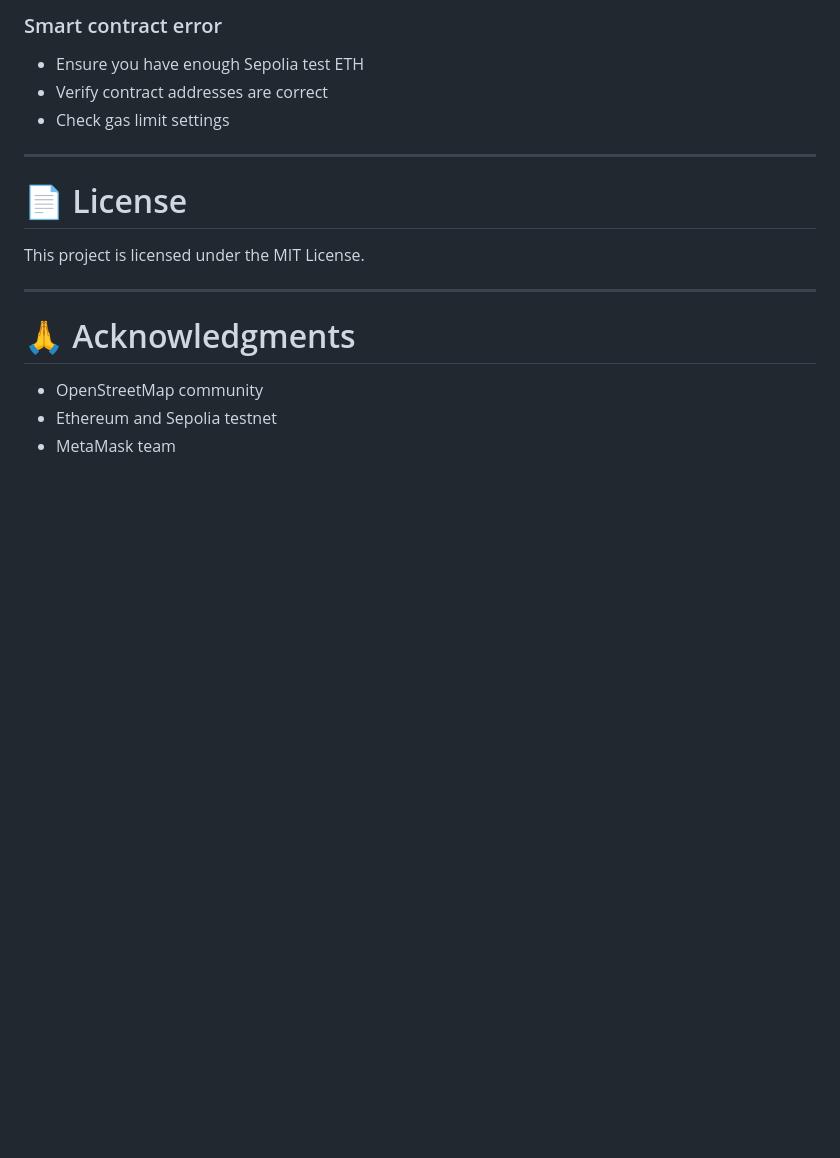
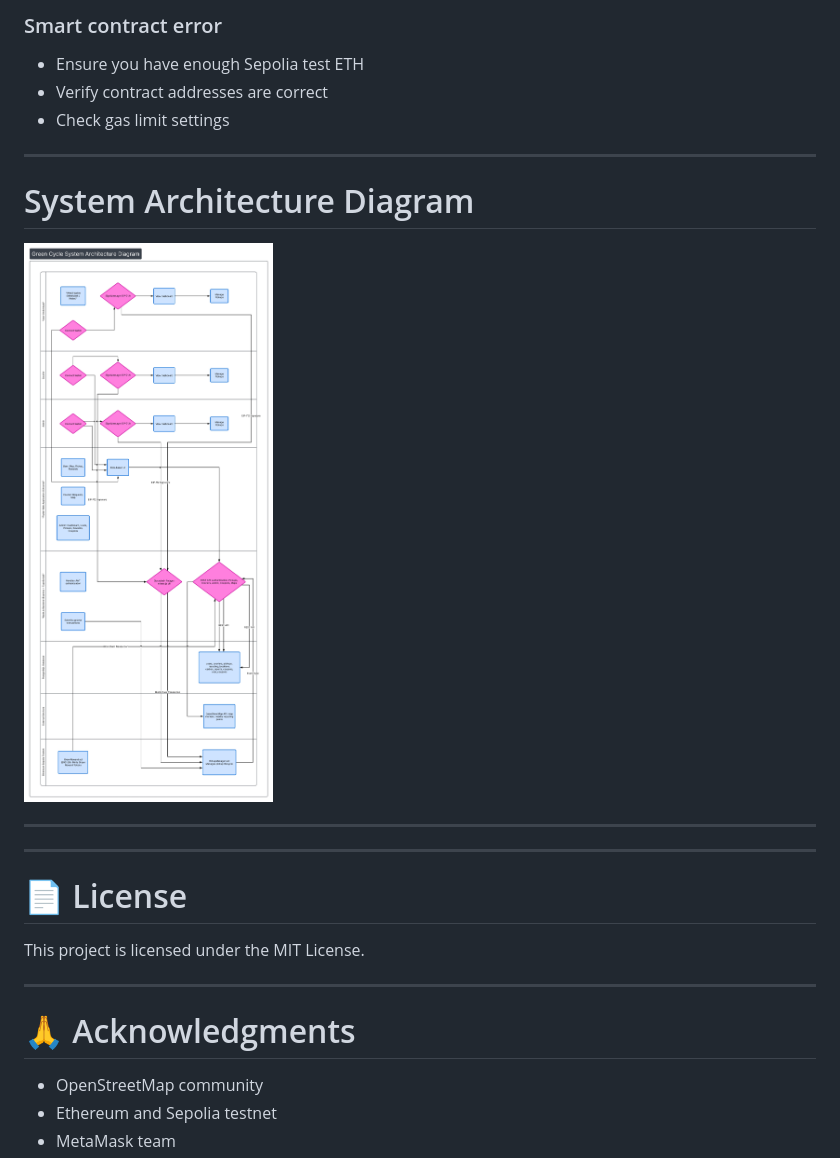
Before and after one commit to furkanaknc/CENG_3550_Decentralized_Systems_and_Applications_final_project, a Markdown page: README.md, the part around the change. Drawn GitHub-style; blank space fills up the shorter version.

Commit message:
add diagram section to readme

```diff
--- a/README.md
+++ b/README.md
@@ -562,6 +562,13 @@ Admins can manage coupons (add, edit point costs, delete) via the admin panel.
 - Ensure you have enough Sepolia test ETH
 - Verify contract addresses are correct
 - Check gas limit settings
+---
+
+# System Architecture Diagram
+
+![System Architecture](https://github.com/furkanaknc/CENG_3550_Decentralized_Systems_and_Applications_final_project/blob/d1f43a5e9c502ce76c3987fd56f990ea274b1b4f/system_architecture_diagram.jpg?raw=true)
+
+---
 
 ---
 
```
